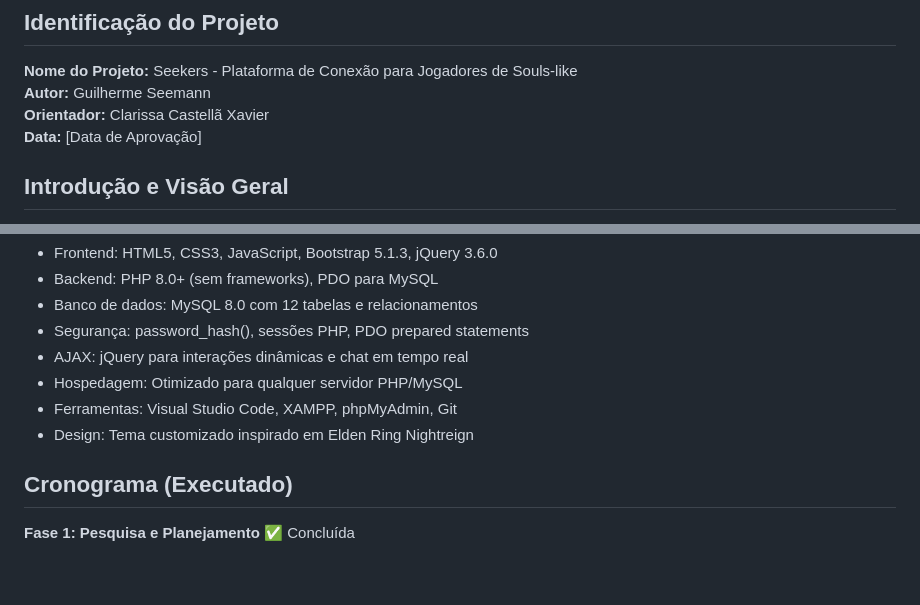
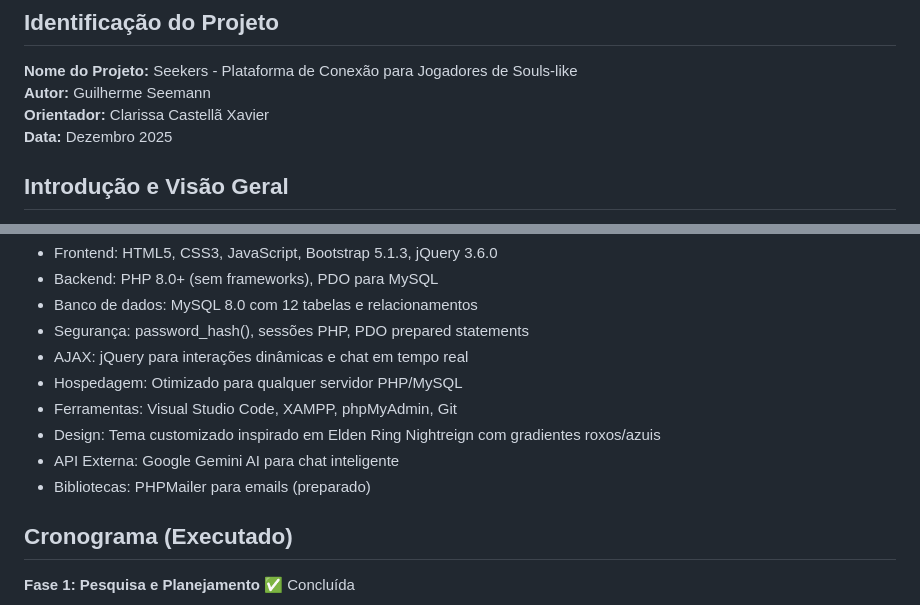
Before and after one commit to GuilhermeSee/lab-des-software-guilherme-seemann, a Markdown page: seekers/escopo.md, 2 parts joined by grey strips. GitHub-like rendering; blank space fills up the shorter version.

```diff
--- a/seekers/escopo.md
+++ b/seekers/escopo.md
@@ -2,7 +2,7 @@
 **Nome do Projeto:** Seekers - Plataforma de Conexão para Jogadores de Souls-like
 **Autor:** Guilherme Seemann
 **Orientador:** Clarissa Castellã Xavier
-**Data:** [Data de Aprovação]
+**Data:** Dezembro 2025
 
 ## Introdução e Visão Geral
 
@@ -78,7 +81,9 @@ Desenvolver uma plataforma web especializada que facilite a conexão entre jogad
 - AJAX: jQuery para interações dinâmicas e chat em tempo real
 - Hospedagem: Otimizado para qualquer servidor PHP/MySQL
 - Ferramentas: Visual Studio Code, XAMPP, phpMyAdmin, Git
-- Design: Tema customizado inspirado em Elden Ring Nightreign
+- Design: Tema customizado inspirado em Elden Ring Nightreign com gradientes roxos/azuis
+- API Externa: Google Gemini AI para chat inteligente
+- Bibliotecas: PHPMailer para emails (preparado)
 
 ## Cronograma (Executado)
 **Fase 1: Pesquisa e Planejamento** ✅ Concluída
```
Also changed, not shown: other parts of seekers/escopo.md (+19 -8 lines).
